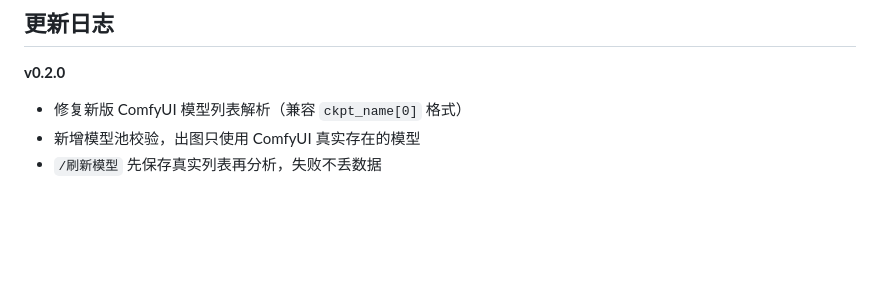
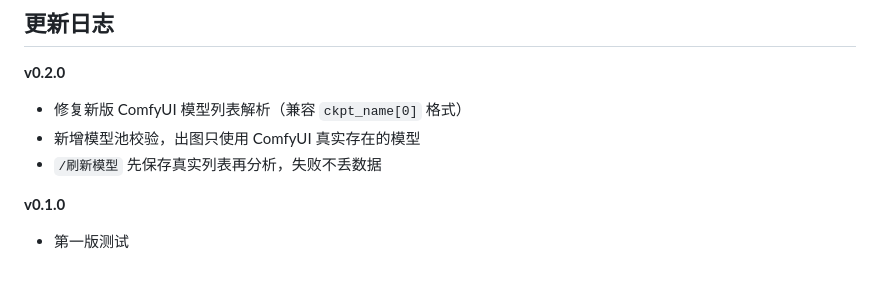
Before and after one commit to Mnbqq/astrbot_plugin_comfyui_smart, a Markdown page: README.md, the part around the change. GitHub-like rendering; blank space fills up the shorter version.

```diff
--- a/README.md
+++ b/README.md
@@ -86,3 +86,6 @@
 - 修复新版 ComfyUI 模型列表解析（兼容 `ckpt_name[0]` 格式）
 - 新增模型池校验，出图只使用 ComfyUI 真实存在的模型
 - `/刷新模型` 先保存真实列表再分析，失败不丢数据
+
+**v0.1.0**
+- 第一版测试
```
